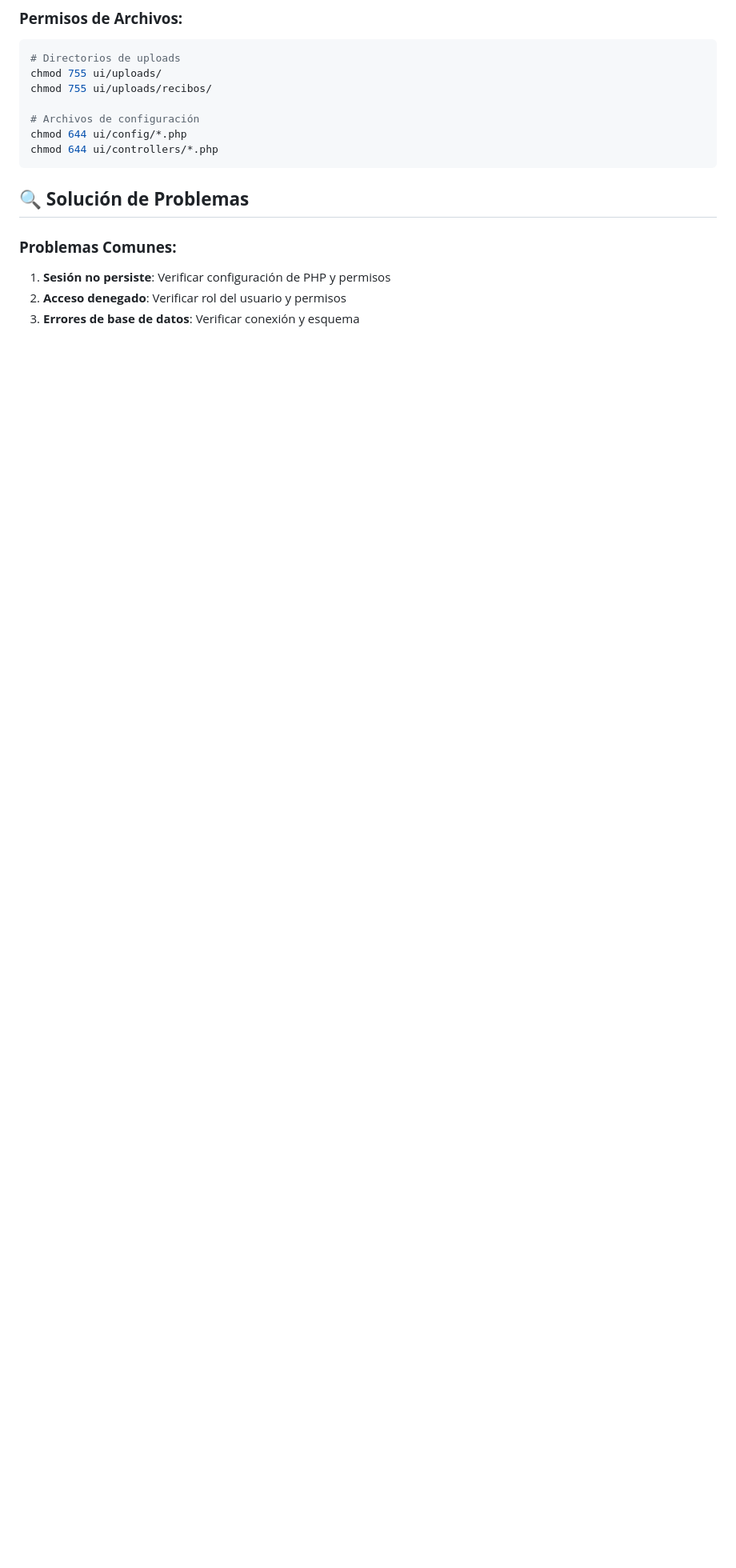
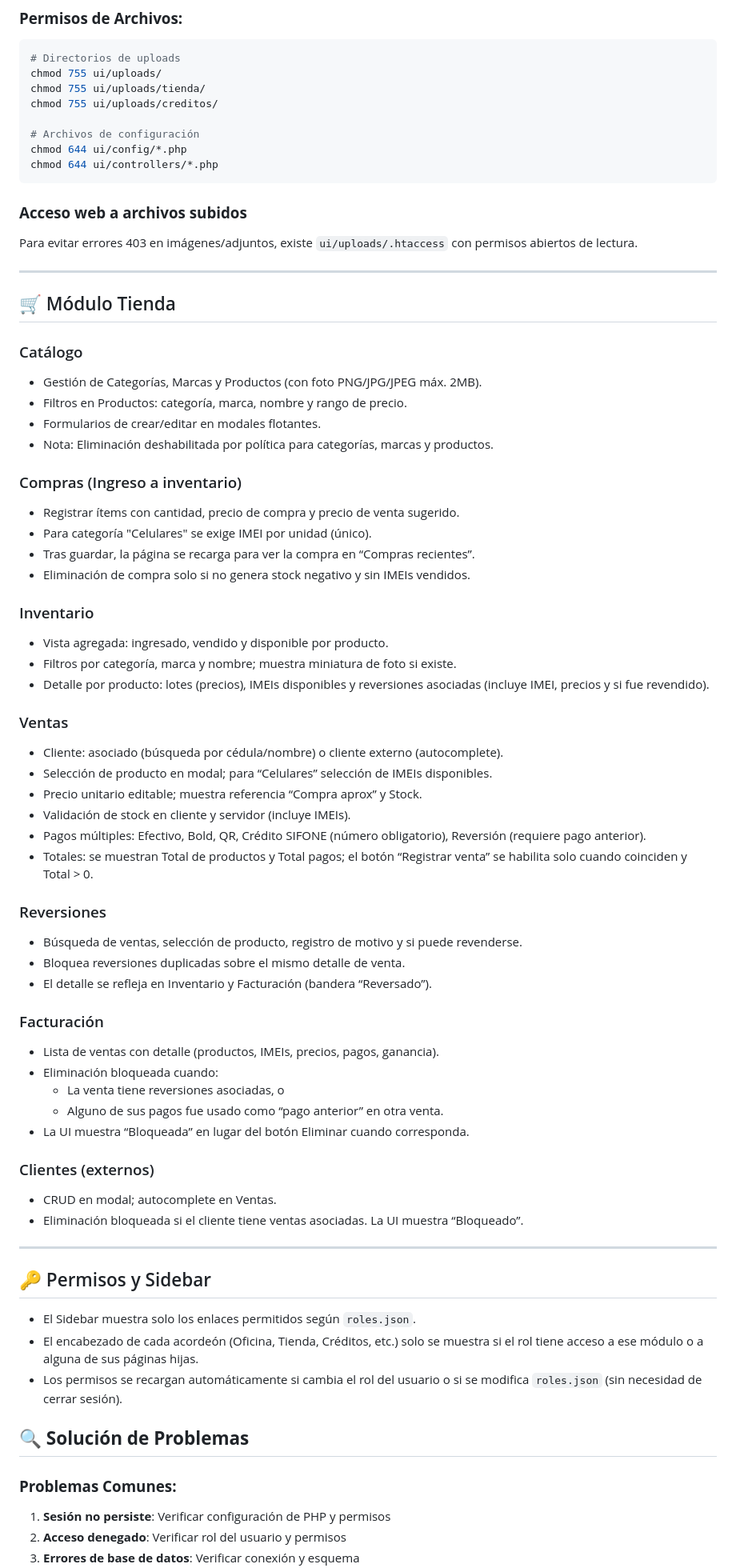
Before and after one commit to sandresog98/multi_app, a Markdown page: ui/README.md, the part around one of its changes. Shown at 80% size. Drawn GitHub-style; blank space fills up the shorter version.

Commit message:
UI Tienda, Facturacion fix

````diff
--- a/ui/README.md
+++ b/ui/README.md
@@ -288,12 +293,68 @@ RewriteRule ^(.*)$ index.php [QSA,L]
 ```bash
 # Directorios de uploads
 chmod 755 ui/uploads/
-chmod 755 ui/uploads/recibos/
+chmod 755 ui/uploads/tienda/
+chmod 755 ui/uploads/creditos/
 
 # Archivos de configuración
 chmod 644 ui/config/*.php
 chmod 644 ui/controllers/*.php
 ```
+
+### **Acceso web a archivos subidos**
+Para evitar errores 403 en imágenes/adjuntos, existe `ui/uploads/.htaccess` con permisos abiertos de lectura.
+
+---
+
+## 🛒 Módulo Tienda
+
+### Catálogo
+- Gestión de Categorías, Marcas y Productos (con foto PNG/JPG/JPEG máx. 2MB).
+- Filtros en Productos: categoría, marca, nombre y rango de precio.
+- Formularios de crear/editar en modales flotantes.
+- Nota: Eliminación deshabilitada por política para categorías, marcas y productos.
+
+### Compras (Ingreso a inventario)
+- Registrar ítems con cantidad, precio de compra y precio de venta sugerido.
+- Para categoría "Celulares" se exige IMEI por unidad (único).
+- Tras guardar, la página se recarga para ver la compra en “Compras recientes”.
+- Eliminación de compra solo si no genera stock negativo y sin IMEIs vendidos.
+
+### Inventario
+- Vista agregada: ingresado, vendido y disponible por producto.
+- Filtros por categoría, marca y nombre; muestra miniatura de foto si existe.
+- Detalle por producto: lotes (precios), IMEIs disponibles y reversiones asociadas (incluye IMEI, precios y si fue revendido).
+
+### Ventas
+- Cliente: asociado (búsqueda por cédula/nombre) o cliente externo (autocomplete).
+- Selección de producto en modal; para “Celulares” selección de IMEIs disponibles.
+- Precio unitario editable; muestra referencia “Compra aprox” y Stock.
+- Validación de stock en cliente y servidor (incluye IMEIs).
+- Pagos múltiples: Efectivo, Bold, QR, Crédito SIFONE (número obligatorio), Reversión (requiere pago anterior).
+- Totales: se muestran Total de productos y Total pagos; el botón “Registrar venta” se habilita solo cuando coinciden y Total > 0.
+
+### Reversiones
+- Búsqueda de ventas, selección de producto, registro de motivo y si puede revenderse.
+- Bloquea reversiones duplicadas sobre el mismo detalle de venta.
+- El detalle se refleja en Inventario y Facturación (bandera “Reversado”).
+
+### Facturación
+- Lista de ventas con detalle (productos, IMEIs, precios, pagos, ganancia).
+- Eliminación bloqueada cuando:
+  - La venta tiene reversiones asociadas, o
+  - Alguno de sus pagos fue usado como “pago anterior” en otra venta.
+- La UI muestra “Bloqueada” en lugar del botón Eliminar cuando corresponda.
+
+### Clientes (externos)
+- CRUD en modal; autocomplete en Ventas.
+- Eliminación bloqueada si el cliente tiene ventas asociadas. La UI muestra “Bloqueado”.
+
+---
+
+## 🔑 Permisos y Sidebar
+- El Sidebar muestra solo los enlaces permitidos según `roles.json`.
+- El encabezado de cada acordeón (Oficina, Tienda, Créditos, etc.) solo se muestra si el rol tiene acceso a ese módulo o a alguna de sus páginas hijas.
+- Los permisos se recargan automáticamente si cambia el rol del usuario o si se modifica `roles.json` (sin necesidad de cerrar sesión).
 
 ## 🔍 **Solución de Problemas**
 
````
Also changed, not shown: other parts of ui/README.md (+10 -5 lines).
